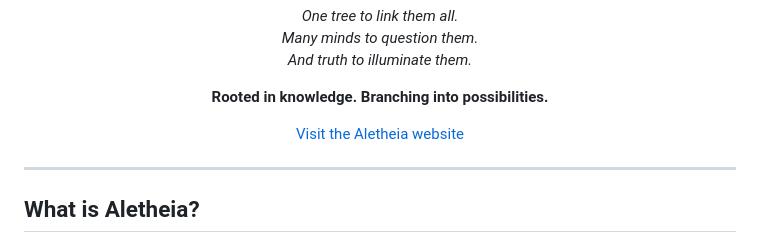
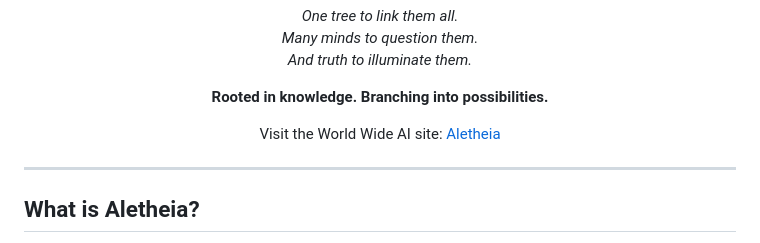
Before and after one commit to KarstenEvans/aletheia, a Markdown page: README.md, the part around the change. Drawn GitHub-style.

Commit message:
Update website link description in README

```diff
--- a/README.md
+++ b/README.md
@@ -8,7 +8,7 @@
 
 <p align="center"><strong>Rooted in knowledge. Branching into possibilities.</strong></p>
 
-<p align="center"><a href="https://karstenevans.github.io/aletheia/">Visit the Aletheia website</a></p>
+<p align="center">Visit the World Wide AI site: <a href="https://karstenevans.github.io/aletheia/">Aletheia</a></p>
 
 ---
 
```
